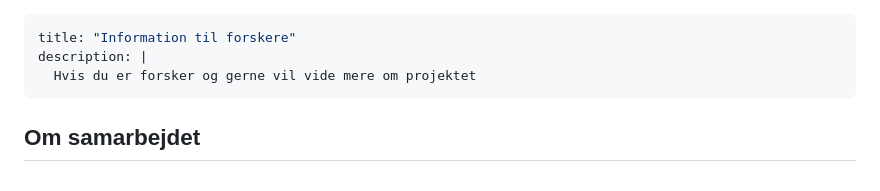
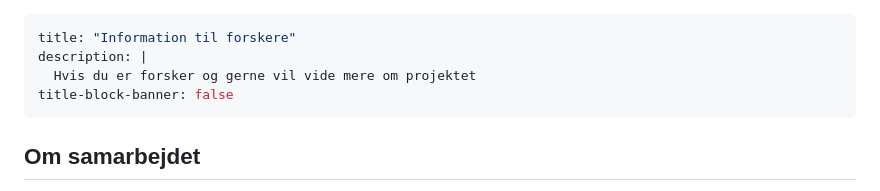
Before and after one commit to steno-aarhus/ON-LiMiT, a Markdown page: researchers.md, the part around the change. Drawn GitHub-style.

```diff
--- a/researchers.md
+++ b/researchers.md
@@ -2,6 +2,7 @@
 title: "Information til forskere"
 description: |
   Hvis du er forsker og gerne vil vide mere om projektet
+title-block-banner: false
 ---
 
 ## Om samarbejdet
```
Also changed, not shown: about.md (+1 -0 lines), participants.md (+1 -0 lines).
